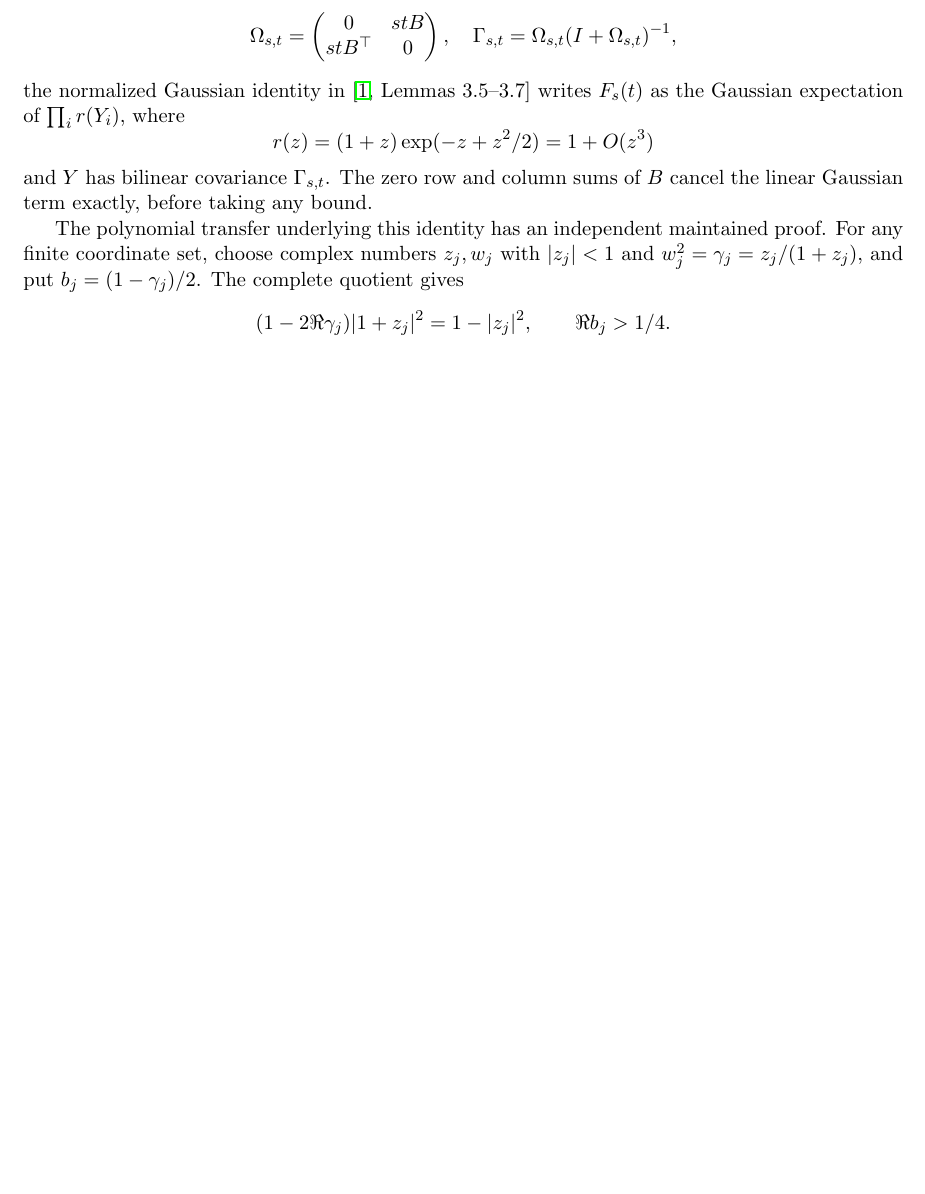
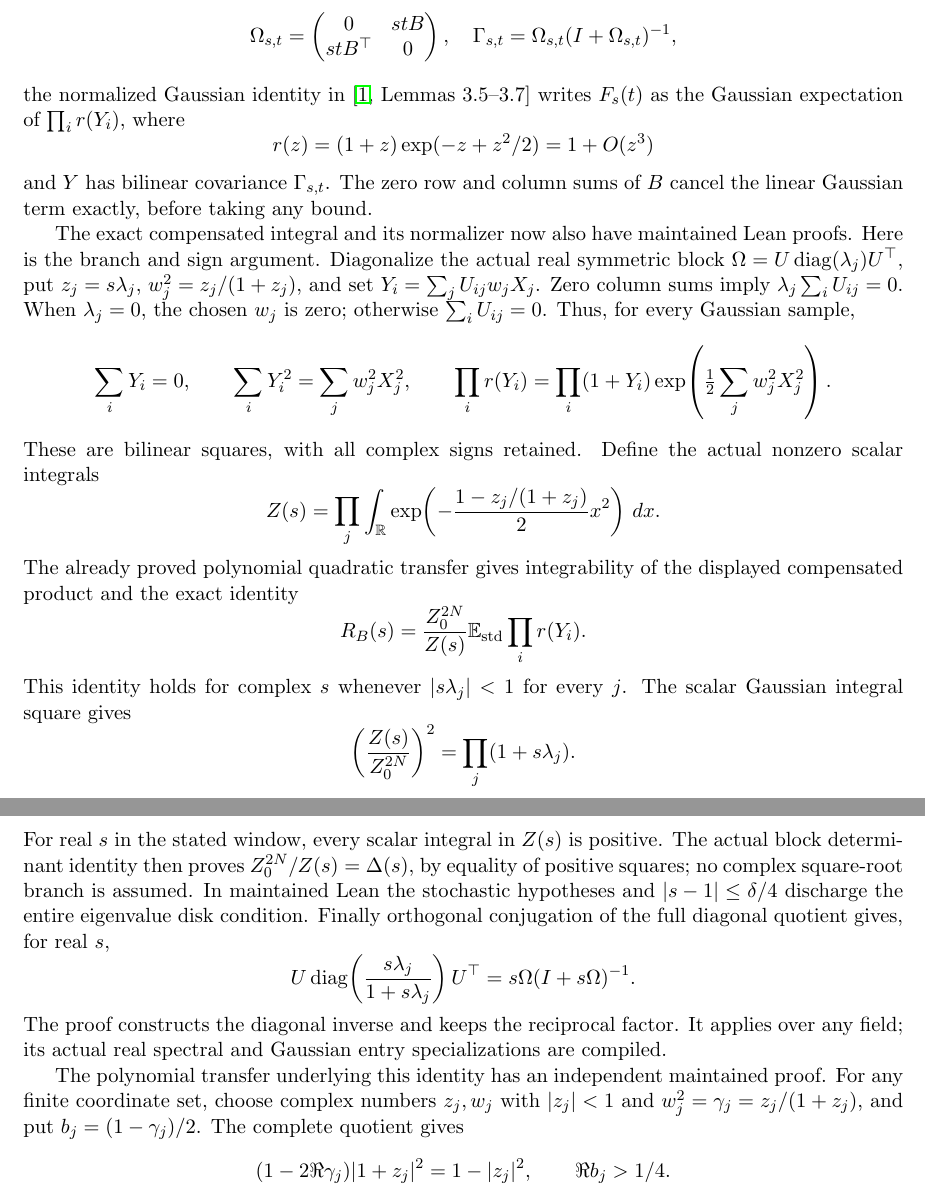
Before and after one commit to kimihiro64/prime-factor-oscillations, a LaTeX paper (paper/weighted-expander-rounding-20261114/main.tex, which reads paper/weighted-expander-rounding-20261114/relative-permanents.tex): part of page 41 of 71 before the commit and two parts of pages 41 and 42 of 72 after it, the two joined at a grey line, cut so that both start at the same text, the shorter picture padded with empty space. Compiled offline with pdfLaTeX.

Commit message:
Formalize the exact compensated Gaussian rook integral and normalizer

```diff
--- a/paper/weighted-expander-rounding-20261114/relative-permanents.tex
+++ b/paper/weighted-expander-rounding-20261114/relative-permanents.tex
@@ -79,6 +79,52 @@ writes \(F_s(t)\) as the Gaussian expectation of
 and \(Y\) has bilinear covariance \(\Gamma_{s,t}\).
 The zero row and column sums of \(B\) cancel the linear
 Gaussian term exactly, before taking any bound.
+
+The exact compensated integral and its normalizer now also have maintained
+Lean proofs. Here is the branch and sign argument. Diagonalize the actual
+real symmetric block \(\Omega=U\diag(\lambda_j)U^\top\), put
+\(z_j=s\lambda_j\), \(w_j^2=z_j/(1+z_j)\), and set
+\(Y_i=\sum_jU_{ij}w_jX_j\). Zero column sums imply
+\(\lambda_j\sum_iU_{ij}=0\). When \(\lambda_j=0\), the chosen
+\(w_j\) is zero; otherwise \(\sum_iU_{ij}=0\).
+Thus, for every Gaussian sample,
+\[
+ \sum_iY_i=0,\qquad \sum_iY_i^2=\sum_jw_j^2X_j^2,\qquad
+ \prod_i r(Y_i)=\prod_i(1+Y_i)
+                   \exp\!\left(\tfrac12\sum_jw_j^2X_j^2\right).
+\]
+These are bilinear squares, with all complex signs retained.
+Define the actual nonzero scalar integrals
+\[
+ Z(s)=\prod_j\int_{\mathbb R}
+     \exp\!\left(-\frac{1-z_j/(1+z_j)}2x^2\right)\,dx.
+\]
+The already proved polynomial quadratic transfer gives integrability
+of the displayed compensated product and the exact identity
+\[
+ R_B(s)=\frac{Z_0^{2N}}{Z(s)}
+                  \E_{\rm std}\prod_i r(Y_i).
+\]
+This identity holds for complex \(s\) whenever \(|s\lambda_j|<1\)
+for every \(j\). The scalar Gaussian integral square gives
+\[
+ \left(\frac{Z(s)}{Z_0^{2N}}\right)^2
+                           =\prod_j(1+s\lambda_j).
+\]
+For real \(s\) in the stated window, every scalar integral in \(Z(s)\)
+is positive. The actual block determinant identity then proves
+\(Z_0^{2N}/Z(s)=\Delta(s)\), by equality of positive squares;
+no complex square-root branch is assumed. In maintained Lean the
+stochastic hypotheses and \(|s-1|\leq\delta/4\) discharge the entire
+eigenvalue disk condition. Finally orthogonal conjugation of the full
+diagonal quotient gives, for real \(s\),
+\[
+ U\diag\!\left(\frac{s\lambda_j}{1+s\lambda_j}\right)U^\top
+                              =s\Omega(I+s\Omega)^{-1}.
+\]
+The proof constructs the diagonal inverse and keeps the reciprocal factor.
+It applies over any field; its actual real spectral and Gaussian entry
+specializations are compiled.
 
 The polynomial transfer underlying this identity has an independent
 maintained proof. For any finite coordinate set, choose complex numbers
```
Also changed, not shown: paper/weighted-expander-rounding-20261114/main.tex (+6 -1 lines), paper/weighted-expander-rounding-20261114/permanent-second-order.tex (+12 -6 lines), paper/weighted-expander-rounding-20261114/relative-permanents.tex (8 more changed lines), 6 other files.
